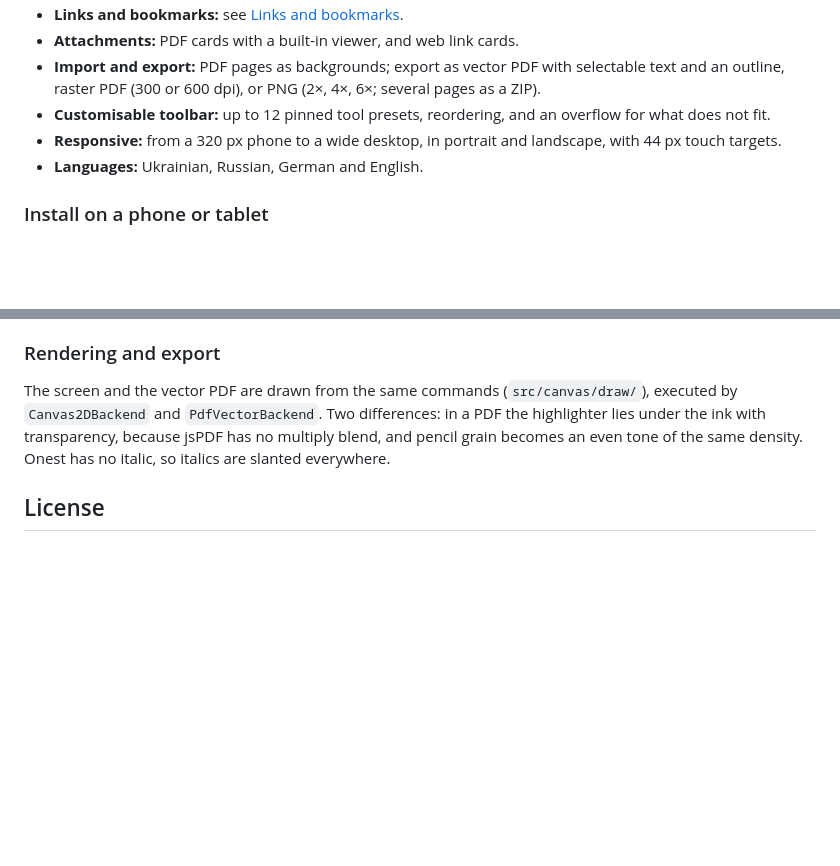
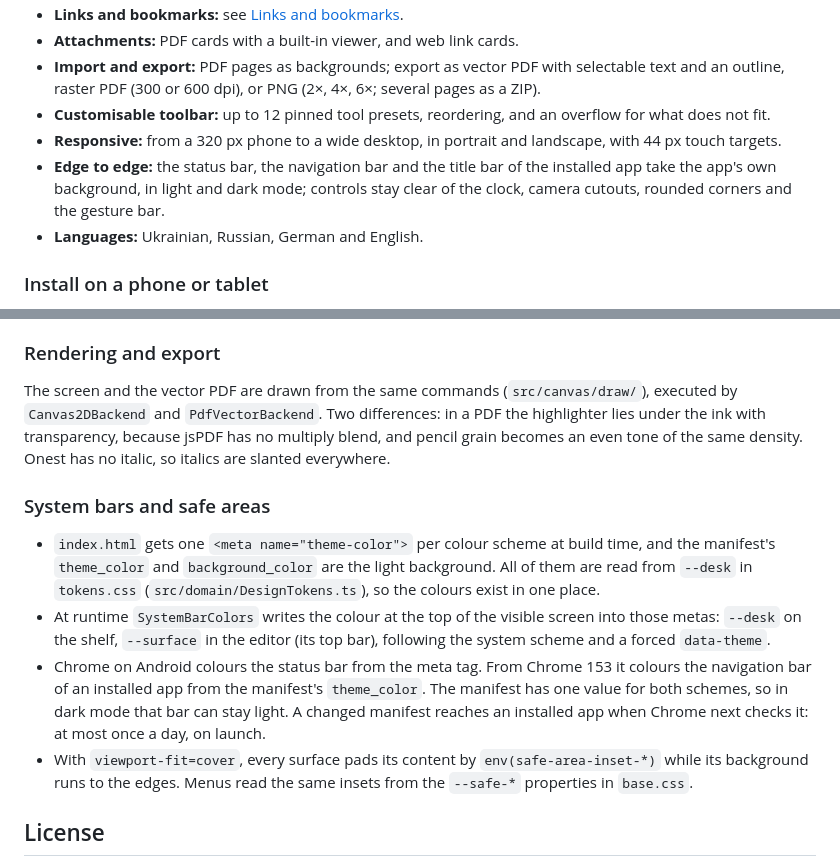
Before and after one commit to t0n1ks/KrisPekt, a Markdown page: README.md, 2 parts joined by grey strips. Drawn GitHub-style; blank space fills up the shorter version.

Commit message:
docs: explain the system bar colours and safe areas

```diff
--- a/README.md
+++ b/README.md
@@ -19,6 +19,7 @@ Handwritten notes organised by subject: a shelf of notebooks, stylus writing, PD
 - **Import and export:** PDF pages as backgrounds; export as vector PDF with selectable text and an outline, raster PDF (300 or 600 dpi), or PNG (2×, 4×, 6×; several pages as a ZIP).
 - **Customisable toolbar:** up to 12 pinned tool presets, reordering, and an overflow for what does not fit.
 - **Responsive:** from a 320 px phone to a wide desktop, in portrait and landscape, with 44 px touch targets.
+- **Edge to edge:** the status bar, the navigation bar and the title bar of the installed app take the app's own background, in light and dark mode; controls stay clear of the clock, camera cutouts, rounded corners and the gesture bar.
 - **Languages:** Ukrainian, Russian, German and English.
 
 ### Install on a phone or tablet
@@ -154,6 +155,13 @@ Scribbling a zigzag over writing with the pen erases it. There is no handwriting
 
 The screen and the vector PDF are drawn from the same commands (`src/canvas/draw/`), executed by `Canvas2DBackend` and `PdfVectorBackend`. Two differences: in a PDF the highlighter lies under the ink with transparency, because jsPDF has no multiply blend, and pencil grain becomes an even tone of the same density. Onest has no italic, so italics are slanted everywhere.
 
+### System bars and safe areas
+
+- `index.html` gets one `<meta name="theme-color">` per colour scheme at build time, and the manifest's `theme_color` and `background_color` are the light background. All of them are read from `--desk` in `tokens.css` (`src/domain/DesignTokens.ts`), so the colours exist in one place.
+- At runtime `SystemBarColors` writes the colour at the top of the visible screen into those metas: `--desk` on the shelf, `--surface` in the editor (its top bar), following the system scheme and a forced `data-theme`.
+- Chrome on Android colours the status bar from the meta tag. From Chrome 153 it colours the navigation bar of an installed app from the manifest's `theme_color`. The manifest has one value for both schemes, so in dark mode that bar can stay light. A changed manifest reaches an installed app when Chrome next checks it: at most once a day, on launch.
+- With `viewport-fit=cover`, every surface pads its content by `env(safe-area-inset-*)` while its background runs to the edges. Menus read the same insets from the `--safe-*` properties in `base.css`.
+
 ## License
 
 Proprietary, all rights reserved. This repository is published for viewing only: you may read the source and use the app at the link above for personal, non-commercial purposes. Copying, modifying, redistributing or publishing the code or design without written permission is not allowed. See [LICENSE](LICENSE).
```
